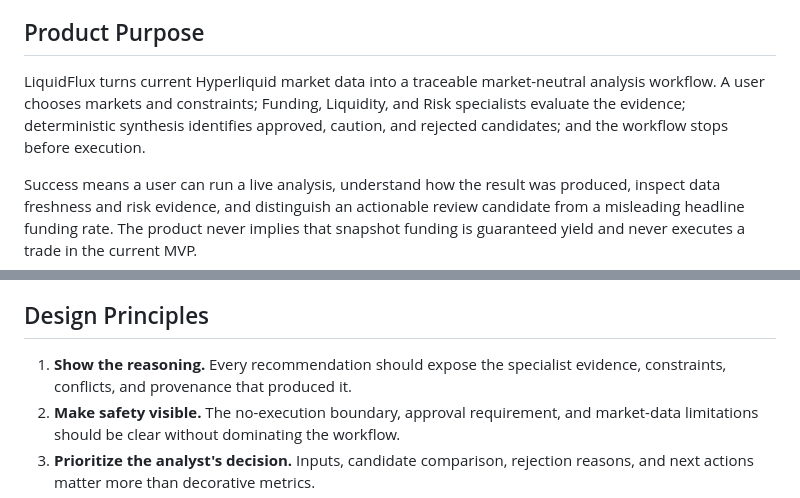
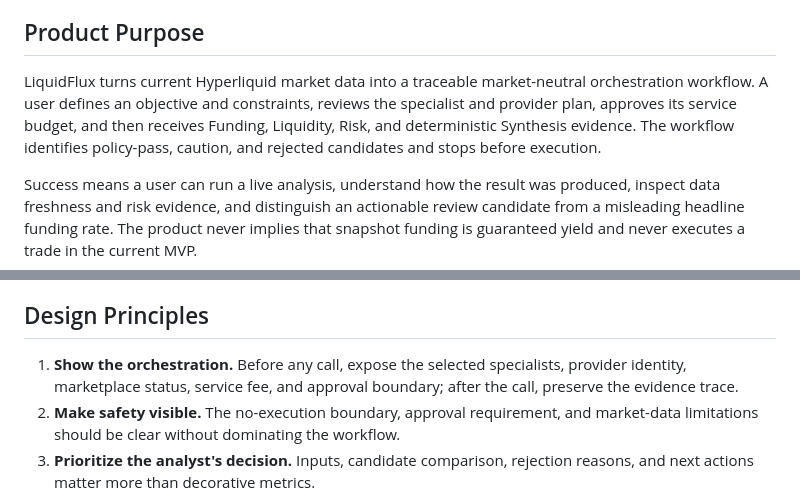
Before and after one commit to CasmanKaido/hyperdesk-scout, a Markdown page: PRODUCT.md, 2 parts joined by grey strips. Drawn GitHub-style.

```diff
--- a/PRODUCT.md
+++ b/PRODUCT.md
@@ -18,7 +18,7 @@ Hackathon judges are demo observers rather than the product's primary audience.
 
 ## Product Purpose
 
-LiquidFlux turns current Hyperliquid market data into a traceable market-neutral analysis workflow. A user chooses markets and constraints; Funding, Liquidity, and Risk specialists evaluate the evidence; deterministic synthesis identifies approved, caution, and rejected candidates; and the workflow stops before execution.
+LiquidFlux turns current Hyperliquid market data into a traceable market-neutral orchestration workflow. A user defines an objective and constraints, reviews the specialist and provider plan, approves its service budget, and then receives Funding, Liquidity, Risk, and deterministic Synthesis evidence. The workflow identifies policy-pass, caution, and rejected candidates and stops before execution.
 
 Success means a user can run a live analysis, understand how the result was produced, inspect data freshness and risk evidence, and distinguish an actionable review candidate from a misleading headline funding rate. The product never implies that snapshot funding is guaranteed yield and never executes a trade in the current MVP.
 
@@ -36,7 +36,7 @@ LiquidFlux should not resemble a retail trading terminal built around flashing p
 
 ## Design Principles
 
-1. **Show the reasoning.** Every recommendation should expose the specialist evidence, constraints, conflicts, and provenance that produced it.
+1. **Show the orchestration.** Before any call, expose the selected specialists, provider identity, marketplace status, service fee, and approval boundary; after the call, preserve the evidence trace.
 2. **Make safety visible.** The no-execution boundary, approval requirement, and market-data limitations should be clear without dominating the workflow.
 3. **Prioritize the analyst's decision.** Inputs, candidate comparison, rejection reasons, and next actions matter more than decorative metrics.
 4. **Separate evidence from interpretation.** Funding, liquidity, risk, and synthesis should remain distinguishable so users can challenge the result.
```
Also changed, not shown: DESIGN.md (+2 -1 lines), README.md (+5 -3 lines), assets/screenshots/dashboard-desktop.png, assets/screenshots/dashboard-mobile.png, assets/screenshots/dashboard-result.png, 3 other files.
